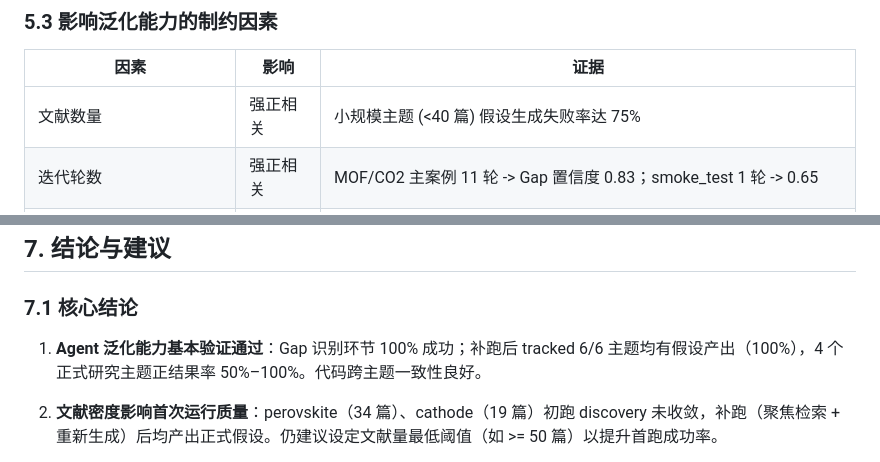
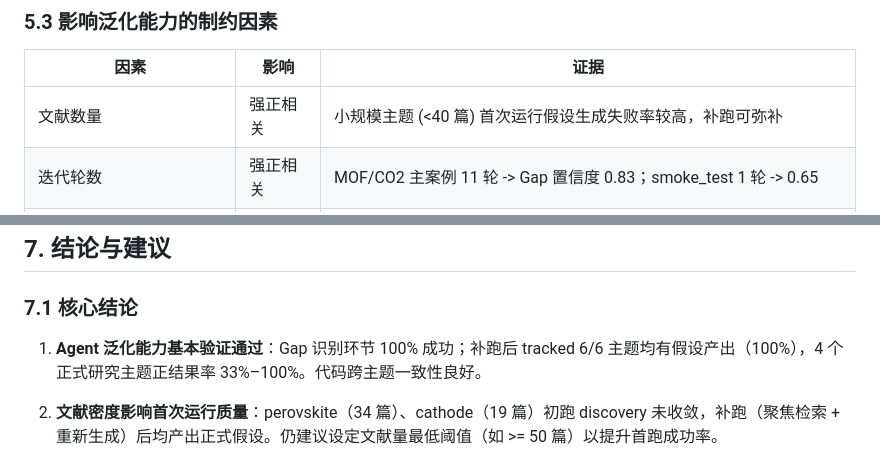
Before and after one commit to Alwayshere-su/pi-agent, a Markdown page: docs/CROSS_THEME_REPORT.md, 2 parts joined by grey strips. Rendered like a GitHub page.

```diff
--- a/docs/CROSS_THEME_REPORT.md
+++ b/docs/CROSS_THEME_REPORT.md
@@ -204,7 +204,7 @@
 
 | 因素 | 影响 | 证据 |
 |---|---|---|
-| 文献数量 | 强正相关 | 小规模主题 (<40 篇) 假设生成失败率达 75% |
+| 文献数量 | 强正相关 | 小规模主题 (<40 篇) 首次运行假设生成失败率较高，补跑可弥补 |
 | 迭代轮数 | 强正相关 | MOF/CO2 主案例 11 轮 -> Gap 置信度 0.83；smoke_test 1 轮 -> 0.65 |
 | 材料类型与外部数据库匹配度 | 中相关 | MOF 是杂化材料，MP 覆盖为 0，只能使用间接代理 |
 | 领域知识密度 | 中相关 | 热电领域"ZT 预测-实验鸿沟"是公认的系统性问题 (conf=0.92)，Agent 能高效识别 |
@@ -272,7 +272,7 @@
 
 ### 7.1 核心结论
 
-1. **Agent 泛化能力基本验证通过**：Gap 识别环节 100% 成功；补跑后 tracked 6/6 主题均有假设产出（100%），4 个正式研究主题正结果率 50%–100%。代码跨主题一致性良好。
+1. **Agent 泛化能力基本验证通过**：Gap 识别环节 100% 成功；补跑后 tracked 6/6 主题均有假设产出（100%），4 个正式研究主题正结果率 33%–100%。代码跨主题一致性良好。
 
 2. **文献密度影响首次运行质量**：perovskite（34 篇）、cathode（19 篇）初跑 discovery 未收敛，补跑（聚焦检索 + 重新生成）后均产出正式假设。仍建议设定文献量最低阈值（如 >= 50 篇）以提升首跑成功率。
 
```
Also changed, not shown: other parts of docs/CROSS_THEME_REPORT.md (+17 -16 lines), 1 other file.
